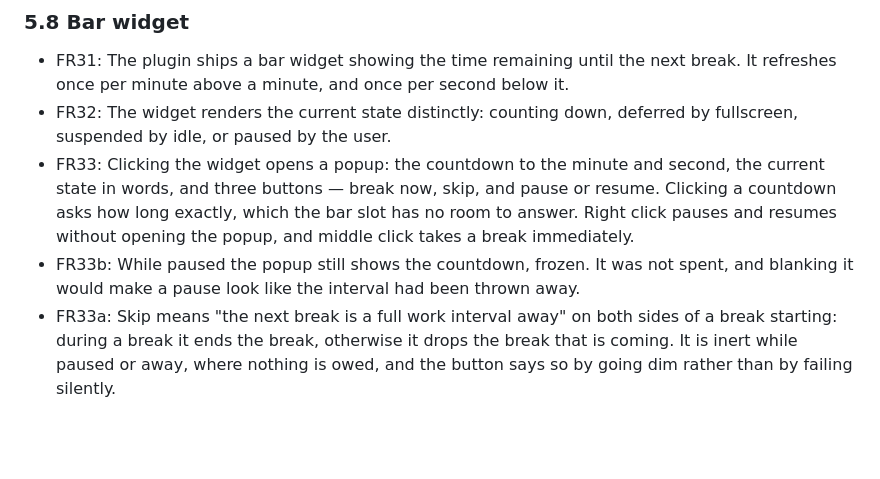
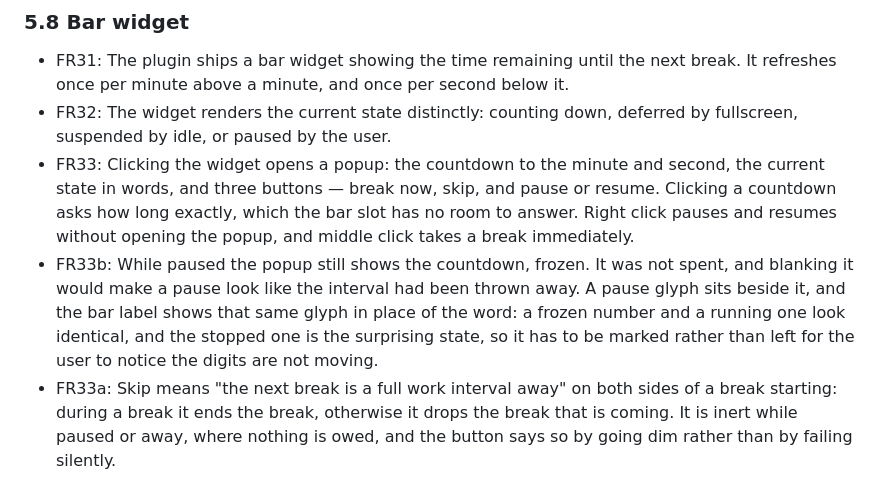
Before and after one commit to camilolunacom/omarchy-restreminder, a Markdown page: PRD.md, the part around the change. GitHub-like rendering; blank space fills up the shorter version.

```diff
--- a/PRD.md
+++ b/PRD.md
@@ -123,7 +123,7 @@ Single user: an Omarchy desktop user who works long sessions at the keyboard.
 - FR31: The plugin ships a bar widget showing the time remaining until the next break. It refreshes once per minute above a minute, and once per second below it.
 - FR32: The widget renders the current state distinctly: counting down, deferred by fullscreen, suspended by idle, or paused by the user.
 - FR33: Clicking the widget opens a popup: the countdown to the minute and second, the current state in words, and three buttons — break now, skip, and pause or resume. Clicking a countdown asks how long exactly, which the bar slot has no room to answer. Right click pauses and resumes without opening the popup, and middle click takes a break immediately.
-- FR33b: While paused the popup still shows the countdown, frozen. It was not spent, and blanking it would make a pause look like the interval had been thrown away.
+- FR33b: While paused the popup still shows the countdown, frozen. It was not spent, and blanking it would make a pause look like the interval had been thrown away. A pause glyph sits beside it, and the bar label shows that same glyph in place of the word: a frozen number and a running one look identical, and the stopped one is the surprising state, so it has to be marked rather than left for the user to notice the digits are not moving.
 - FR33a: Skip means "the next break is a full work interval away" on both sides of a break starting: during a break it ends the break, otherwise it drops the break that is coming. It is inert while paused or away, where nothing is owed, and the button says so by going dim rather than by failing silently.
 - FR34: The widget is a view, not a second source of truth. It reads state from the resident service through `shell.serviceFor("io.github.camilolunacom.restreminder")` and holds no timer or settings of its own. There is one entry in shell.json, never two.
 - FR35: The manifest sets `barWidget.defaultSection`, so enabling the plugin places the widget on the bar automatically. No manual `omarchy bar move` is needed to see it.
```
Also changed, not shown: README.md (+5 -1 lines), preview.png (added), 2 other files.
